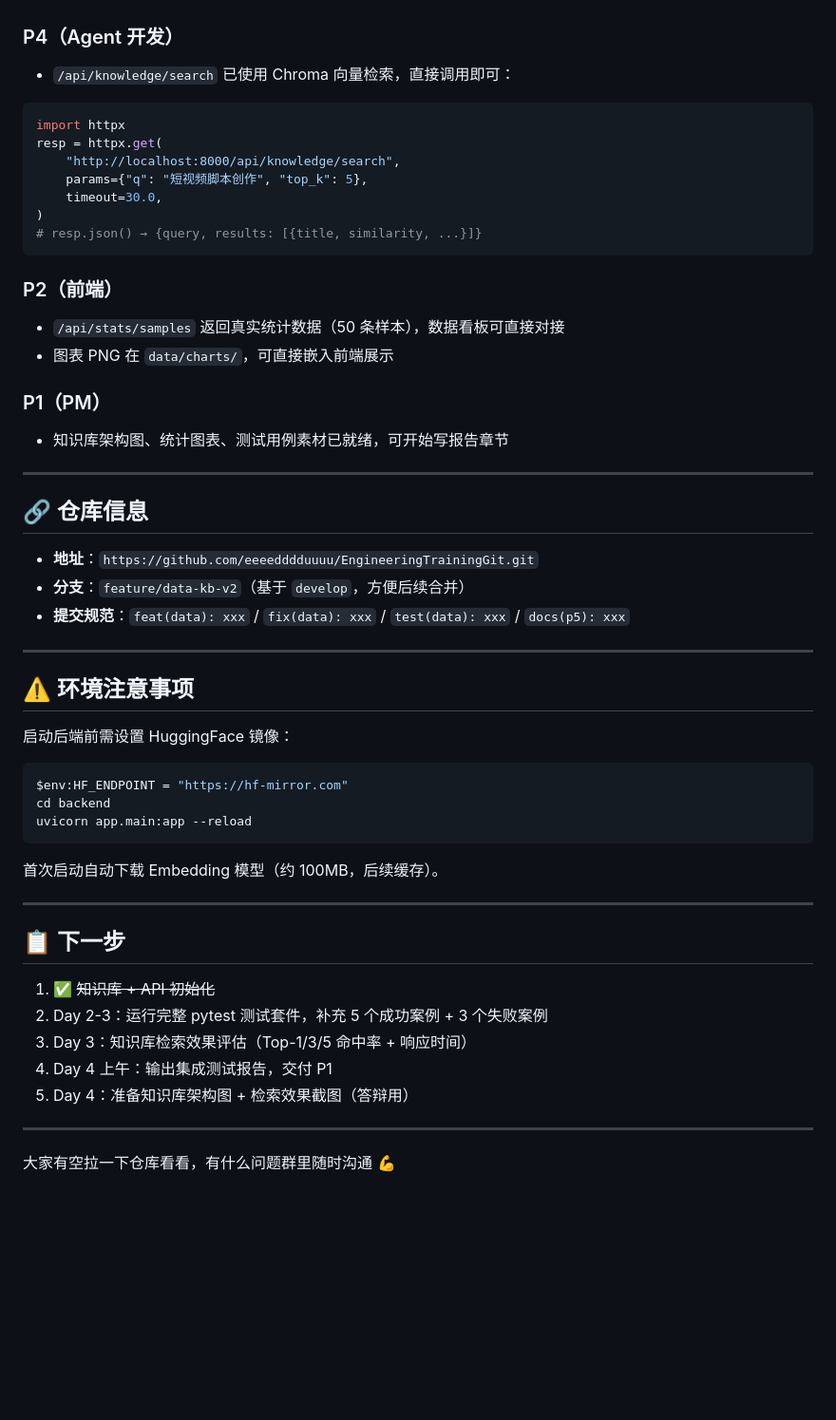
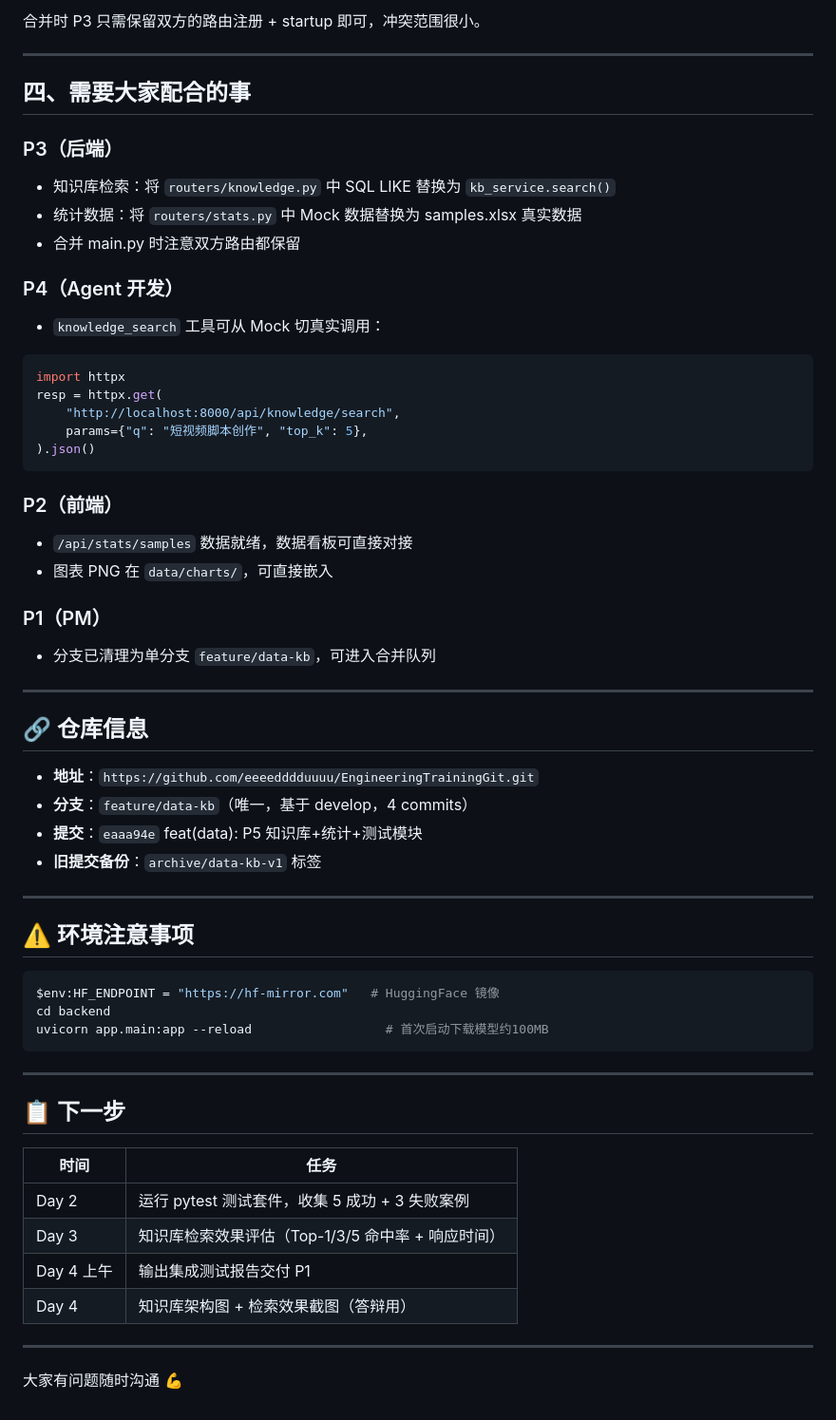
Before and after one commit to eeeedddduuuu/EngineeringTrainingGit, a Markdown page: docs/P5-知识库交付通知-20260724.md, the part around one of its changes. Shown at 95% size. GitHub-like rendering; blank space fills up the shorter version.

````diff
--- a/docs/P5-知识库交付通知-20260724.md
+++ b/docs/P5-知识库交付通知-20260724.md
@@ -34,56 +73,62 @@ P5 知识库+统计+测试模块**初始化完成**，已推送到 `feature/data
+合并时 P3 只需保留双方的路由注册 + startup 即可，冲突范围很小。
+
+---
+
+## 四、需要大家配合的事
+
+### P3（后端）
+- 知识库检索：将 `routers/knowledge.py` 中 SQL LIKE 替换为 `kb_service.search()`
+- 统计数据：将 `routers/stats.py` 中 Mock 数据替换为 samples.xlsx 真实数据
+- 合并 main.py 时注意双方路由都保留
 
 ### P4（Agent 开发）
-- `/api/knowledge/search` 已使用 Chroma 向量检索，直接调用即可：
+- `knowledge_search` 工具可从 Mock 切真实调用：
 
 ```python
 import httpx
 resp = httpx.get(
     "http://localhost:8000/api/knowledge/search",
     params={"q": "短视频脚本创作", "top_k": 5},
-    timeout=30.0,
-)
-# resp.json() → {query, results: [{title, similarity, ...}]}
+).json()
 ```
 
 ### P2（前端）
-- `/api/stats/samples` 返回真实统计数据（50 条样本），数据看板可直接对接
-- 图表 PNG 在 `data/charts/`，可直接嵌入前端展示
+- `/api/stats/samples` 数据就绪，数据看板可直接对接
+- 图表 PNG 在 `data/charts/`，可直接嵌入
 
 ### P1（PM）
-- 知识库架构图、统计图表、测试用例素材已就绪，可开始写报告章节
+- 分支已清理为单分支 `feature/data-kb`，可进入合并队列
 
 ---
 
 ## 🔗 仓库信息
 
 - **地址**：`https://github.com/eeeedddduuuu/EngineeringTrainingGit.git`
-- **分支**：`feature/data-kb-v2`（基于 `develop`，方便后续合并）
-- **提交规范**：`feat(data): xxx` / `fix(data): xxx` / `test(data): xxx` / `docs(p5): xxx`
+- **分支**：`feature/data-kb`（唯一，基于 develop，4 commits）
+- **提交**：`eaaa94e` feat(data): P5 知识库+统计+测试模块
+- **旧提交备份**：`archive/data-kb-v1` 标签
 
 ---
 
 ## ⚠️ 环境注意事项
 
-启动后端前需设置 HuggingFace 镜像：
-
 ```powershell
-$env:HF_ENDPOINT = "https://hf-mirror.com"
+$env:HF_ENDPOINT = "https://hf-mirror.com"   # HuggingFace 镜像
 cd backend
-uvicorn app.main:app --reload
+uvicorn app.main:app --reload                  # 首次启动下载模型约100MB
 ```
-
-首次启动自动下载 Embedding 模型（约 100MB，后续缓存）。
 
 ---
 
 ## 📋 下一步
 
-1. ✅ ~~知识库 + API 初始化~~
-2. Day 2-3：运行完整 pytest 测试套件，补充 5 个成功案例 + 3 个失败案例
-3. Day 3：知识库检索效果评估（Top-1/3/5 命中率 + 响应时间）
-4. Day 4 上午：输出集成测试报告，交付 P1
-5. Day 4：准备知识库架构图 + 检索效果截图（答辩用）
+| 时间 | 任务 |
+|------|------|
+| Day 2 | 运行 pytest 测试套件，收集 5 成功 + 3 失败案例 |
+| Day 3 | 知识库检索效果评估（Top-1/3/5 命中率 + 响应时间） |
+| Day 4 上午 | 输出集成测试报告交付 P1 |
+| Day 4 | 知识库架构图 + 检索效果截图（答辩用） |
 
 ---
 
-大家有空拉一下仓库看看，有什么问题群里随时沟通 💪
+大家有问题随时沟通 💪
````
Also changed, not shown: other parts of docs/P5-知识库交付通知-20260724.md (+61 -22 lines).
